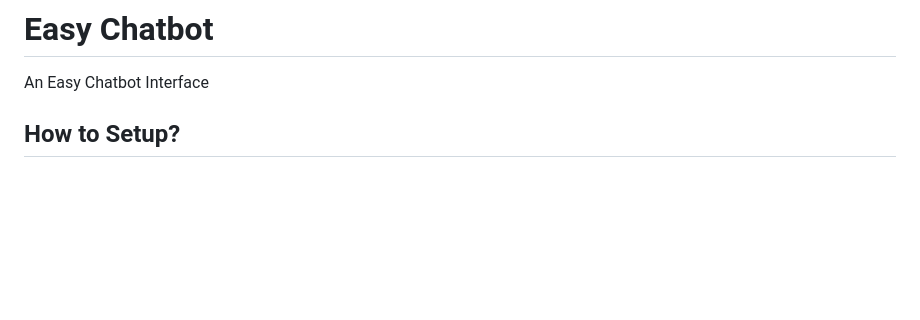
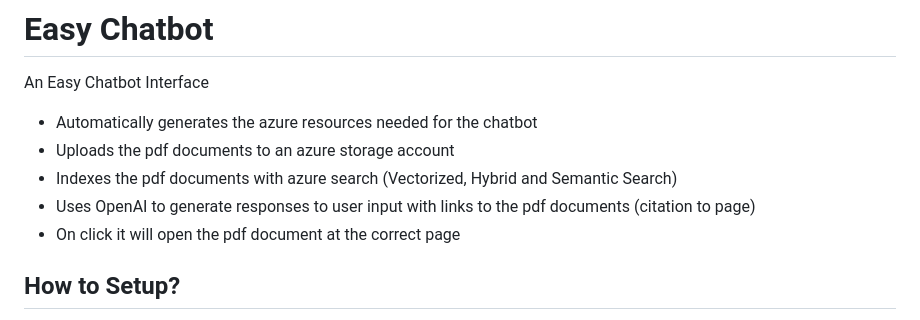
Before and after one commit to qxsch/EasyChatbot, a Markdown page: README.md, the part around the change. GitHub-like rendering; blank space fills up the shorter version.

Commit message:
added features

```diff
--- a/README.md
+++ b/README.md
@@ -1,6 +1,13 @@
 # Easy Chatbot
 
 An Easy Chatbot Interface
+
+* Automatically generates the azure resources needed for the chatbot
+* Uploads the pdf documents to an azure storage account
+* Indexes the pdf documents with azure search (Vectorized, Hybrid and Semantic Search)
+* Uses OpenAI to generate responses to user input with links to the pdf documents (citation to page)
+* On click it will open the pdf document at the correct page
+
 
 ## How to Setup?
 
```
